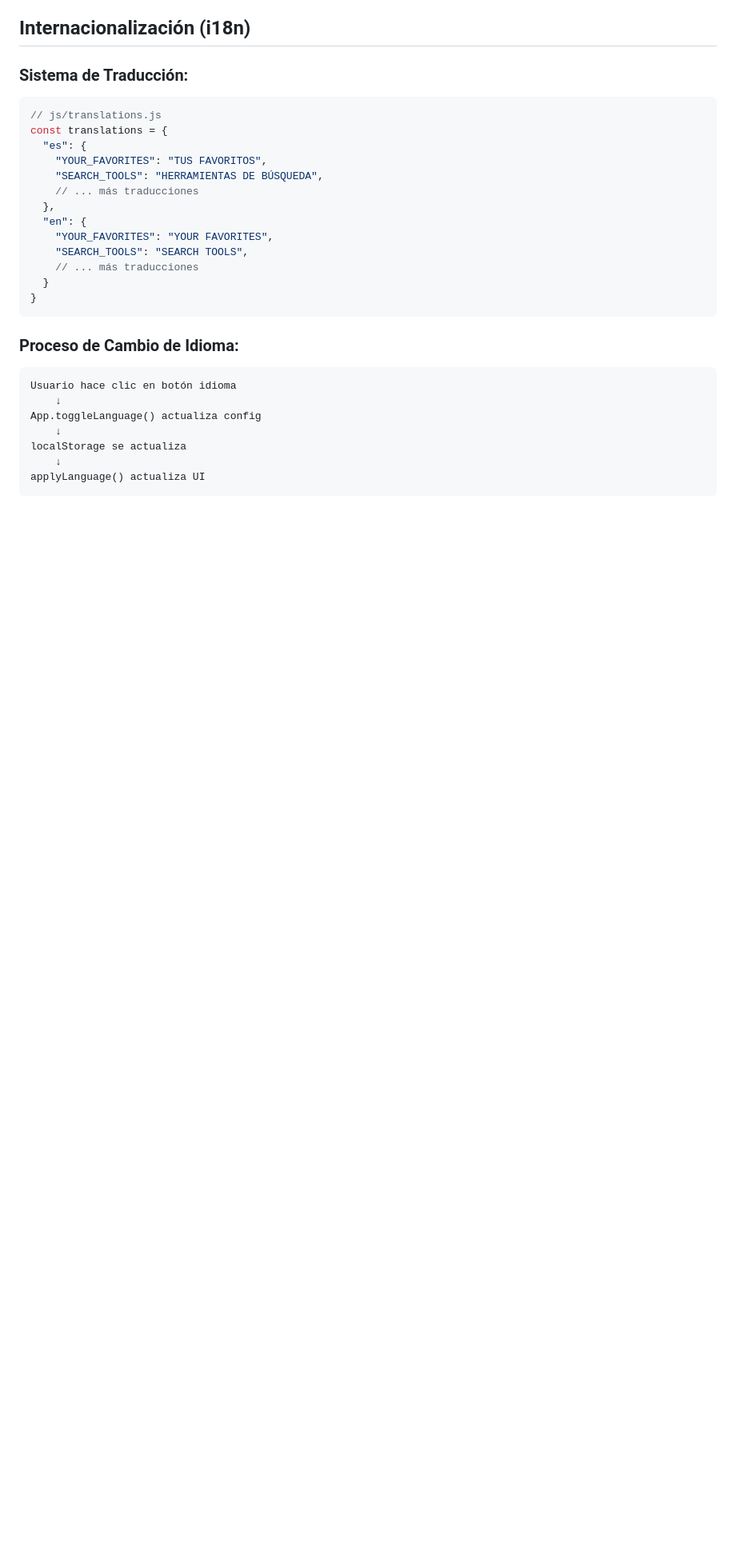
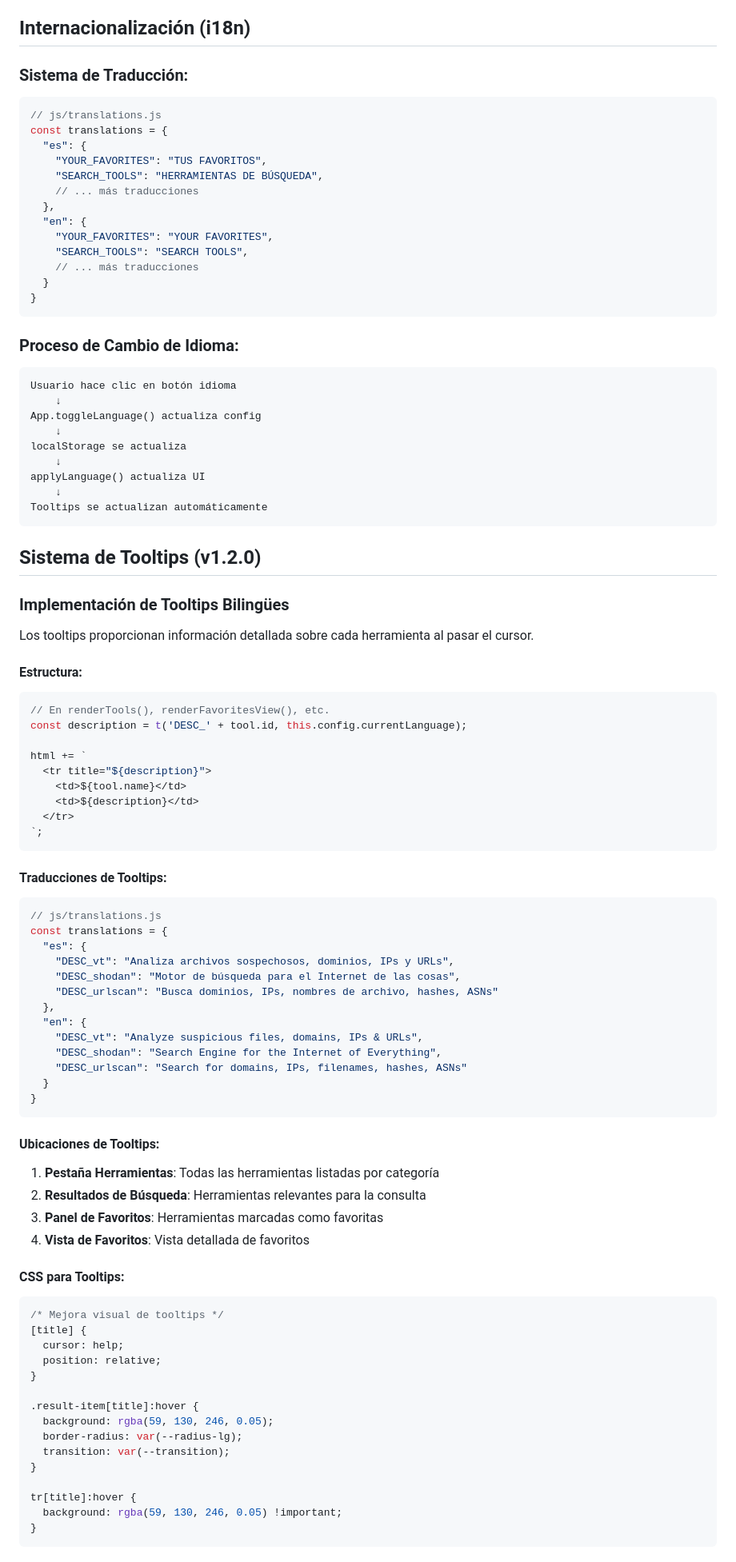
Before and after one commit to s3codecL/aegis-main, a Markdown page: technical_docs.md, the part around one of its changes. Shown at 80% size. Drawn GitHub-style; blank space fills up the shorter version.

````diff
--- a/technical_docs.md
+++ b/technical_docs.md
@@ -331,4 +331,72 @@ App.toggleLanguage() actualiza config
 localStorage se actualiza
     ↓
 applyLanguage() actualiza UI
+    ↓
+Tooltips se actualizan automáticamente
 ```
+
+## Sistema de Tooltips (v1.2.0)
+
+### Implementación de Tooltips Bilingües
+
+Los tooltips proporcionan información detallada sobre cada herramienta al pasar el cursor.
+
+#### Estructura:
+
+```javascript
+// En renderTools(), renderFavoritesView(), etc.
+const description = t('DESC_' + tool.id, this.config.currentLanguage);
+
+html += `
+  <tr title="${description}">
+    <td>${tool.name}</td>
+    <td>${description}</td>
+  </tr>
+`;
+```
+
+#### Traducciones de Tooltips:
+
+```javascript
+// js/translations.js
+const translations = {
+  "es": {
+    "DESC_vt": "Analiza archivos sospechosos, dominios, IPs y URLs",
+    "DESC_shodan": "Motor de búsqueda para el Internet de las cosas",
+    "DESC_urlscan": "Busca dominios, IPs, nombres de archivo, hashes, ASNs"
+  },
+  "en": {
+    "DESC_vt": "Analyze suspicious files, domains, IPs & URLs",
+    "DESC_shodan": "Search Engine for the Internet of Everything",
+    "DESC_urlscan": "Search for domains, IPs, filenames, hashes, ASNs"
+  }
+}
+```
+
+#### Ubicaciones de Tooltips:
+
+1. **Pestaña Herramientas**: Todas las herramientas listadas por categoría
+2. **Resultados de Búsqueda**: Herramientas relevantes para la consulta
+3. **Panel de Favoritos**: Herramientas marcadas como favoritas
+4. **Vista de Favoritos**: Vista detallada de favoritos
+
+#### CSS para Tooltips:
+
+```css
+/* Mejora visual de tooltips */
+[title] {
+  cursor: help;
+  position: relative;
+}
+
+.result-item[title]:hover {
+  background: rgba(59, 130, 246, 0.05);
+  border-radius: var(--radius-lg);
+  transition: var(--transition);
+}
+
+tr[title]:hover {
+  background: rgba(59, 130, 246, 0.05) !important;
+}
+```
+
````
Also changed, not shown: other parts of technical_docs.md (+18 -1 lines), README.md (+4 -1 lines), changelog.md (+42 -0 lines).
